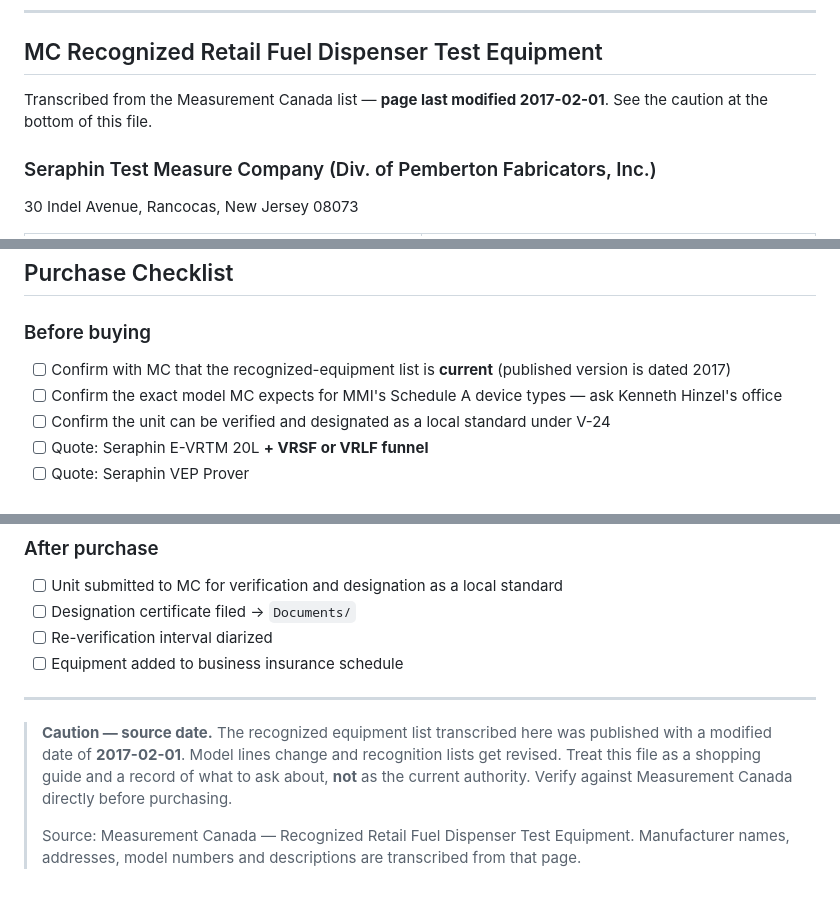
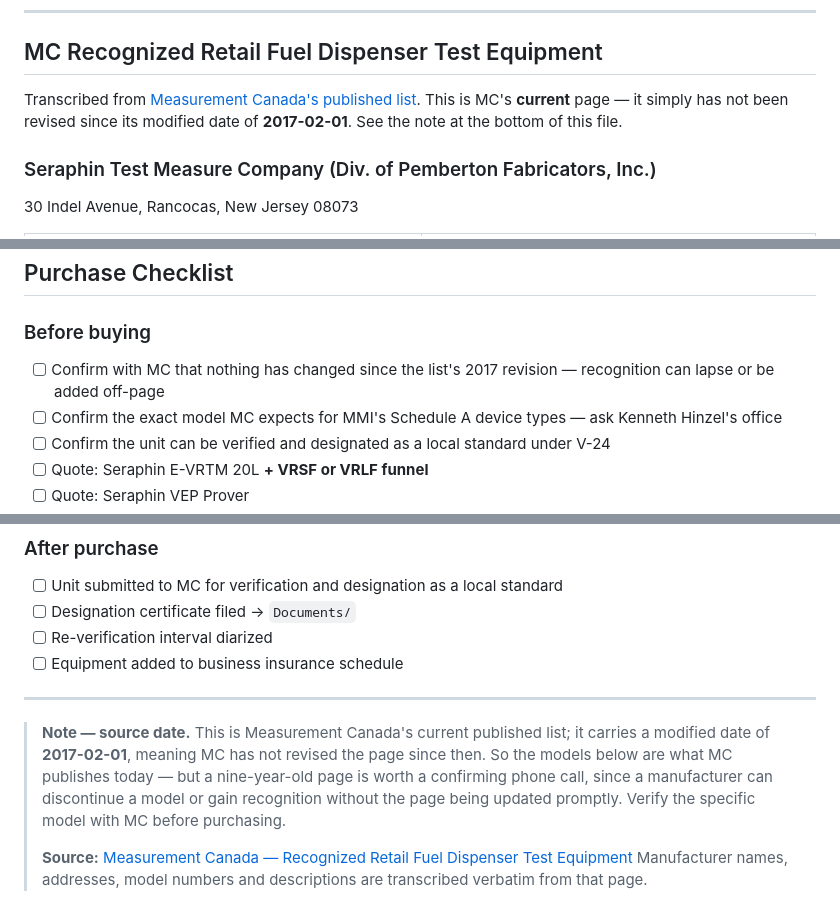
Before and after one commit to nickprocenko/MMI, a Markdown page: MMI_Roadmap/Equipment/README.md, 3 parts joined by grey strips. GitHub-like rendering.

Commit message:
Cite MC recognized equipment page and correct date framing
- Link the canonical Measurement Canada source URL from the requirements
  section, the transcription header, and the closing source note
- Correct the framing: the 2017-02-01 date is MC's last revision of a page
  that is still current, not evidence the transcribed list is stale
- Reword the pre-purchase check accordingly — confirm nothing changed
  off-page rather than confirm the list itself is current

Co-Authored-By: Claude Opus 5 <noreply@anthropic.com>
Claude-Session: https://claude.ai/code/session_01Fxp7LYMt2n8oWGF5gXfXgw

```diff
--- a/MMI_Roadmap/Equipment/README.md
+++ b/MMI_Roadmap/Equipment/README.md
@@ -22,7 +22,7 @@ Two separate hurdles, both mandatory:
 
 ## MC Recognized Retail Fuel Dispenser Test Equipment
 
-Transcribed from the Measurement Canada list — **page last modified 2017-02-01**. See the caution at the bottom of this file.
+Transcribed from [Measurement Canada's published list](https://ised-isde.canada.ca/site/measurement-canada/en/technical-publications/measurement-canada-recognized-retail-fuel-dispenser-test-equipment). This is MC's **current** page — it simply has not been revised since its modified date of **2017-02-01**. See the note at the bottom of this file.
 
 ### Seraphin Test Measure Company (Div. of Pemberton Fabricators, Inc.)
 30 Indel Avenue, Rancocas, New Jersey 08073
@@ -150,7 +150,7 @@ Also required alongside the vehicle:
 ## Purchase Checklist
 
 ### Before buying
-- [ ] Confirm with MC that the recognized-equipment list is **current** (published version is dated 2017)
+- [ ] Confirm with MC that nothing has changed since the list's 2017 revision — recognition can lapse or be added off-page
 - [ ] Confirm the exact model MC expects for MMI's Schedule A device types — ask Kenneth Hinzel's office
 - [ ] Confirm the unit can be verified and designated as a local standard under V-24
 - [ ] Quote: Seraphin E-VRTM 20L **+ VRSF or VRLF funnel**
@@ -175,7 +175,7 @@ Also required alongside the vehicle:
 
 ---
 
-> **Caution — source date.** The recognized equipment list transcribed here was published with a modified date of **2017-02-01**. Model lines change and recognition lists get revised. Treat this file as a shopping guide and a record of what to ask about, **not** as the current authority. Verify against Measurement Canada directly before purchasing.
+> **Note — source date.** This is Measurement Canada's current published list; it carries a modified date of **2017-02-01**, meaning MC has not revised the page since then. So the models below are what MC publishes today — but a nine-year-old page is worth a confirming phone call, since a manufacturer can discontinue a model or gain recognition without the page being updated promptly. Verify the specific model with MC before purchasing.
 >
-> Source: Measurement Canada — Recognized Retail Fuel Dispenser Test Equipment.
-> Manufacturer names, addresses, model numbers and descriptions are transcribed from that page.
+> **Source:** [Measurement Canada — Recognized Retail Fuel Dispenser Test Equipment](https://ised-isde.canada.ca/site/measurement-canada/en/technical-publications/measurement-canada-recognized-retail-fuel-dispenser-test-equipment)
+> Manufacturer names, addresses, model numbers and descriptions are transcribed verbatim from that page.
```
Also changed, not shown: other parts of MMI_Roadmap/Equipment/README.md (+1 -1 lines).
